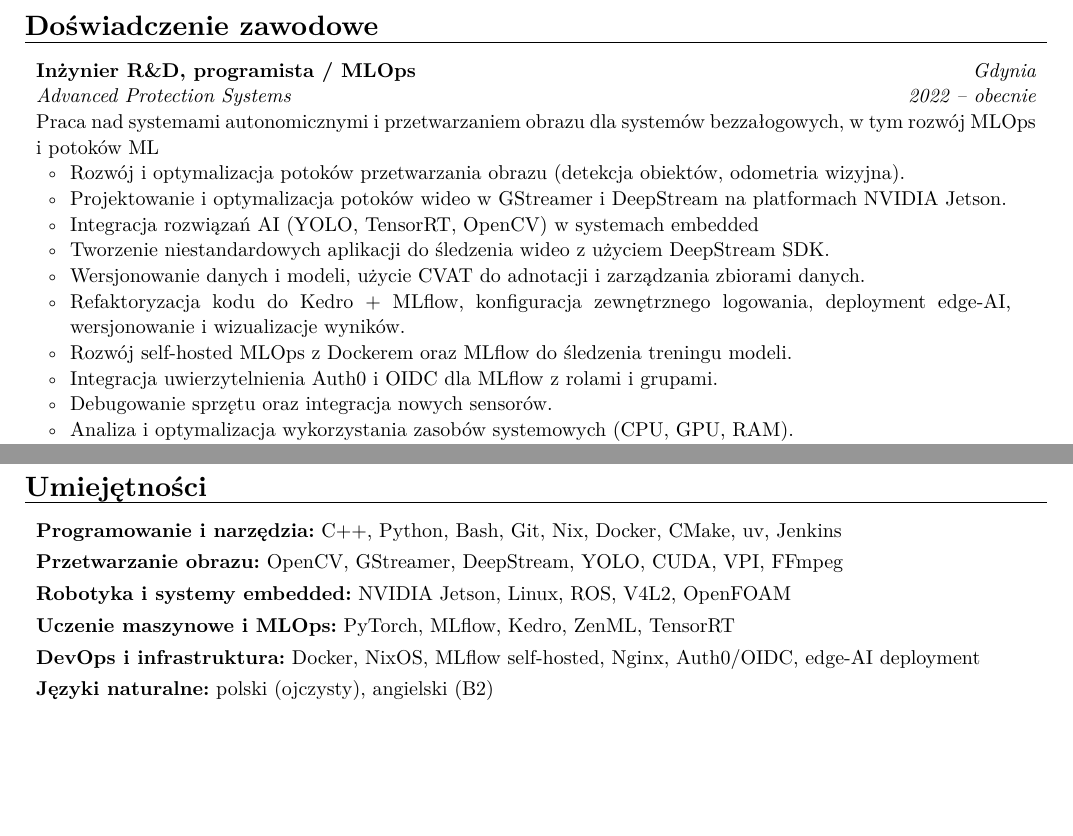
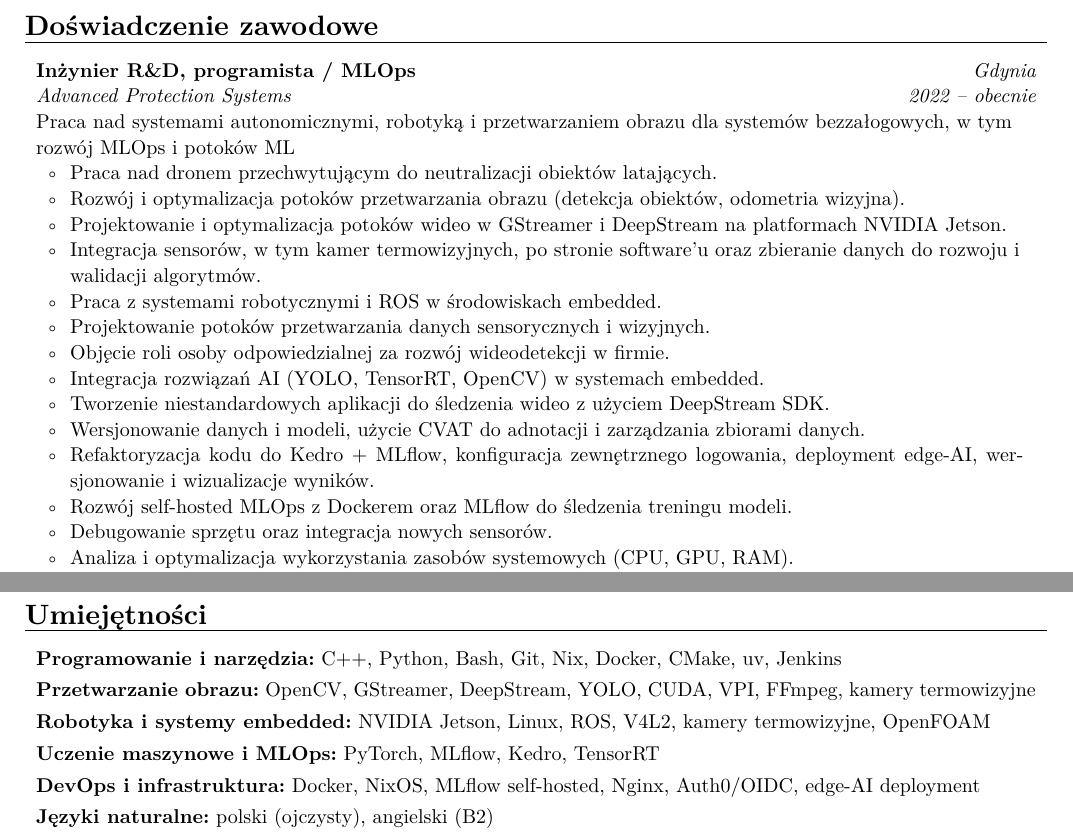
Before and after one commit to AnrzejAF/cv, a Typst document (cv_files/Andrzej_Fijało_CV_pl.typ, which reads cv_files/Andrzej_Fijało_CV_en.typ, src/base_en.yaml, src/base_pl.yaml): two parts of pages 1 and 2 of 2, joined at a grey line, cut so that both start at the same text, the shorter picture padded with empty space. The pictures show the PDF file cv_files/Andrzej_Fijało_CV_pl.pdf that the author committed with the source.

Commit message:
Update CV details and enhance project descriptions
- Changed the date of a specific entry from June 10 to June 16, 2026.
- Expanded the summary of work on autonomous systems to include robotics.
- Added new highlights related to the development of an interceptor drone and optimization of image processing pipelines.
- Included details about software-side integration of sensors and work with robotic systems in embedded environments.
- Revised the list of technologies to include thermal cameras in both Polish and English versions.
- Removed references to Auth0/OIDC integration for MLflow from the highlights.

```diff
--- a/cv_files/Andrzej_Fijało_CV_en.typ
+++ b/cv_files/Andrzej_Fijało_CV_en.typ
@@ -235,5 +243,5 @@
 
-#strong[Machine Learning & MLOps:] PyTorch, MLflow, Kedro, ZenML, TensorRT
+#strong[Machine Learning & MLOps:] PyTorch, MLflow, Kedro, TensorRT
 
 #strong[DevOps & Infrastructure:] Docker, NixOS, MLflow self-hosted, Nginx, Auth0\/OIDC, edge-AI deployment
 
--- a/cv_files/Andrzej_Fijało_CV_pl.typ
+++ b/cv_files/Andrzej_Fijało_CV_pl.typ
@@ -161,13 +161,23 @@
 
   ],
   main-column-second-row: [
-    #summary[Praca nad systemami autonomicznymi i przetwarzaniem obrazu dla systemów bezzałogowych, w tym rozwój MLOps i potoków ML]
+    #summary[Praca nad systemami autonomicznymi, robotyką i przetwarzaniem obrazu dla systemów bezzałogowych, w tym rozwój MLOps i potoków ML]
+
+    - Praca nad dronem przechwytującym do neutralizacji obiektów latających.
 
     - Rozwój i optymalizacja potoków przetwarzania obrazu (detekcja obiektów, odometria wizyjna).
 
     - Projektowanie i optymalizacja potoków wideo w GStreamer i DeepStream na platformach NVIDIA Jetson.
 
-    - Integracja rozwiązań AI (YOLO, TensorRT, OpenCV) w systemach embedded
+    - Integracja sensorów, w tym kamer termowizyjnych, po stronie software'u oraz zbieranie danych do rozwoju i walidacji algorytmów.
+
+    - Praca z systemami robotycznymi i ROS w środowiskach embedded.
+
+    - Projektowanie potoków przetwarzania danych sensorycznych i wizyjnych.
+
+    - Objęcie roli osoby odpowiedzialnej za rozwój wideodetekcji w firmie.
+
+    - Integracja rozwiązań AI (YOLO, TensorRT, OpenCV) w systemach embedded.
 
     - Tworzenie niestandardowych aplikacji do śledzenia wideo z użyciem DeepStream SDK.
 
@@ -176,8 +186,6 @@
     - Refaktoryzacja kodu do Kedro + MLflow, konfiguracja zewnętrznego logowania, deployment edge-AI, wersjonowanie i wizualizacje wyników.
 
     - Rozwój self-hosted MLOps z Dockerem oraz MLflow do śledzenia treningu modeli.
-
-    - Integracja uwierzytelnienia Auth0 i OIDC dla MLflow z rolami i grupami.
 
     - Debugowanie sprzętu oraz integracja nowych sensorów.
 
@@ -229,11 +237,11 @@
 
 #strong[Programowanie i narzędzia:] C++, Python, Bash, Git, Nix, Docker, CMake, uv, Jenkins
 
-#strong[Przetwarzanie obrazu:] OpenCV, GStreamer, DeepStream, YOLO, CUDA, VPI, FFmpeg
+#strong[Przetwarzanie obrazu:] OpenCV, GStreamer, DeepStream, YOLO, CUDA, VPI, FFmpeg, kamery termowizyjne
 
-#strong[Robotyka i systemy embedded:] NVIDIA Jetson, Linux, ROS, V4L2, OpenFOAM
+#strong[Robotyka i systemy embedded:] NVIDIA Jetson, Linux, ROS, V4L2, kamery termowizyjne, OpenFOAM
 
-#strong[Uczenie maszynowe i MLOps:] PyTorch, MLflow, Kedro, ZenML, TensorRT
+#strong[Uczenie maszynowe i MLOps:] PyTorch, MLflow, Kedro, TensorRT
 
 #strong[DevOps i infrastruktura:] Docker, NixOS, MLflow self-hosted, Nginx, Auth0\/OIDC, edge-AI deployment
 
--- a/src/base_en.yaml
+++ b/src/base_en.yaml
@@ -89,6 +93,6 @@
 
       - label: Machine Learning & MLOps
-        details: PyTorch, MLflow, Kedro, ZenML, TensorRT
+        details: PyTorch, MLflow, Kedro, TensorRT
 
       - label: DevOps & Infrastructure
         details: Docker, NixOS, MLflow self-hosted, Nginx, Auth0/OIDC, edge-AI deployment
--- a/src/base_pl.yaml
+++ b/src/base_pl.yaml
@@ -45,16 +45,20 @@
         end_date: present
         location: Gdynia
         summary: |-
-          Praca nad systemami autonomicznymi i przetwarzaniem obrazu dla systemów bezzałogowych, w tym rozwój MLOps i potoków ML
+          Praca nad systemami autonomicznymi, robotyką i przetwarzaniem obrazu dla systemów bezzałogowych, w tym rozwój MLOps i potoków ML
         highlights:
+          - Praca nad dronem przechwytującym do neutralizacji obiektów latających.
           - Rozwój i optymalizacja potoków przetwarzania obrazu (detekcja obiektów, odometria wizyjna).
           - Projektowanie i optymalizacja potoków wideo w GStreamer i DeepStream na platformach NVIDIA Jetson.
-          - Integracja rozwiązań AI (YOLO, TensorRT, OpenCV) w systemach embedded
+          - Integracja sensorów, w tym kamer termowizyjnych, po stronie software'u oraz zbieranie danych do rozwoju i walidacji algorytmów.
+          - Praca z systemami robotycznymi i ROS w środowiskach embedded.
+          - Projektowanie potoków przetwarzania danych sensorycznych i wizyjnych.
+          - Objęcie roli osoby odpowiedzialnej za rozwój wideodetekcji w firmie.
+          - Integracja rozwiązań AI (YOLO, TensorRT, OpenCV) w systemach embedded.
           - Tworzenie niestandardowych aplikacji do śledzenia wideo z użyciem DeepStream SDK.
           - Wersjonowanie danych i modeli, użycie CVAT do adnotacji i zarządzania zbiorami danych.
           - Refaktoryzacja kodu do Kedro + MLflow, konfiguracja zewnętrznego logowania, deployment edge-AI, wersjonowanie i wizualizacje wyników.
           - Rozwój self-hosted MLOps z Dockerem oraz MLflow do śledzenia treningu modeli.
-          - Integracja uwierzytelnienia Auth0 i OIDC dla MLflow z rolami i grupami.
           - Debugowanie sprzętu oraz integracja nowych sensorów.
           - Analiza i optymalizacja wykorzystania zasobów systemowych (CPU, GPU, RAM).
           - Tworzenie narzędzi deweloperskich usprawniających pracę zespołu.
@@ -82,13 +86,13 @@
         details: C++, Python, Bash, Git, Nix, Docker, CMake, uv, Jenkins
 
       - label: Przetwarzanie obrazu
-        details: OpenCV, GStreamer, DeepStream, YOLO, CUDA, VPI, FFmpeg
+        details: OpenCV, GStreamer, DeepStream, YOLO, CUDA, VPI, FFmpeg, kamery termowizyjne
 
       - label: Robotyka i systemy embedded
-        details: NVIDIA Jetson, Linux, ROS, V4L2, OpenFOAM
+        details: NVIDIA Jetson, Linux, ROS, V4L2, kamery termowizyjne, OpenFOAM
 
       - label: Uczenie maszynowe i MLOps
-        details: PyTorch, MLflow, Kedro, ZenML, TensorRT
+        details: PyTorch, MLflow, Kedro, TensorRT
 
       - label: DevOps i infrastruktura
         details: Docker, NixOS, MLflow self-hosted, Nginx, Auth0/OIDC, edge-AI deployment
```
Also changed, not shown: cv_files/Andrzej_Fijało_CV_en.pdf, cv_files/Andrzej_Fijało_CV_pl.pdf, cv_files/Andrzej_Fijało_CV_en.typ (24 more changed lines), cv_files/Andrzej_Fijało_CV_pl.typ (2 more changed lines), src/base_en.yaml (14 more changed lines).
